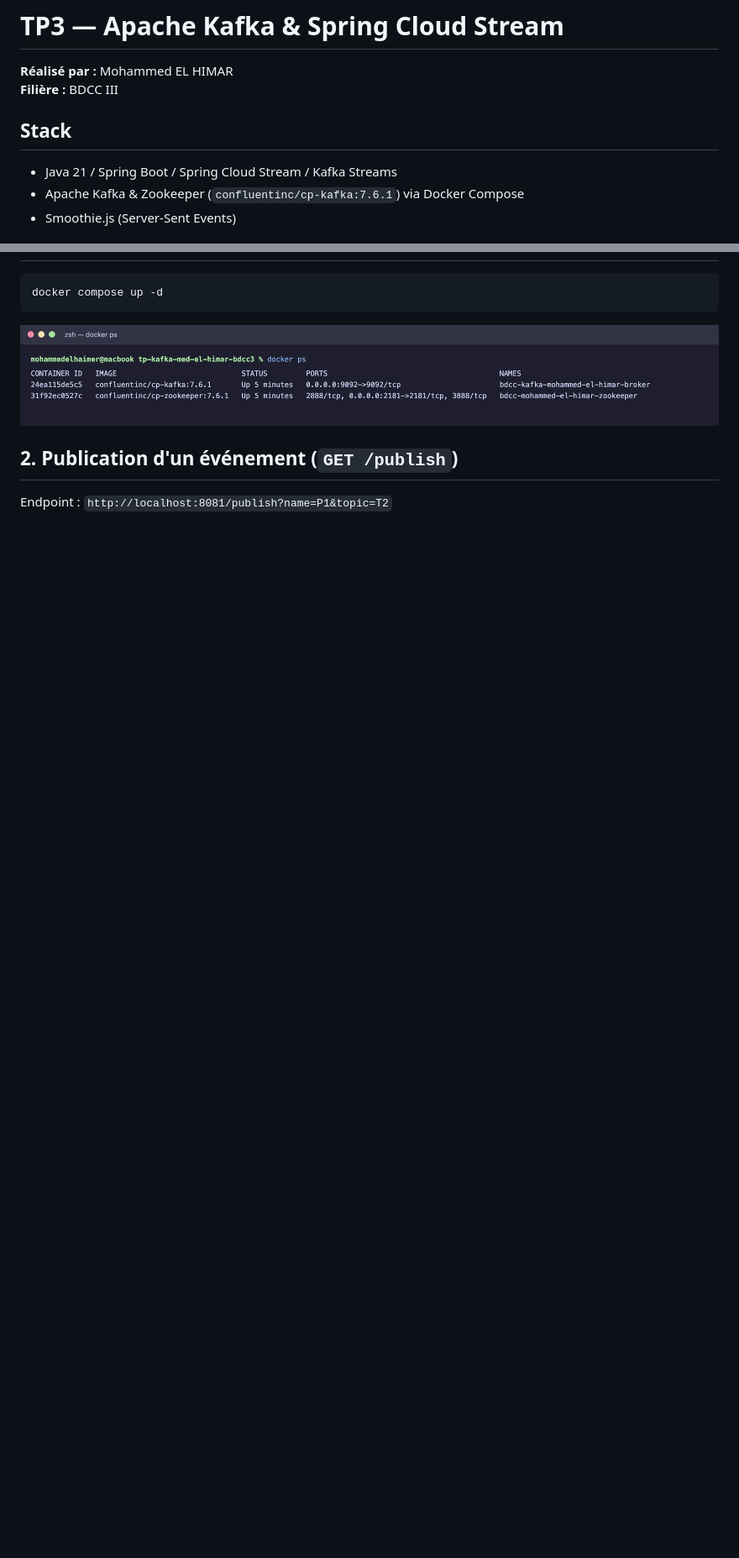
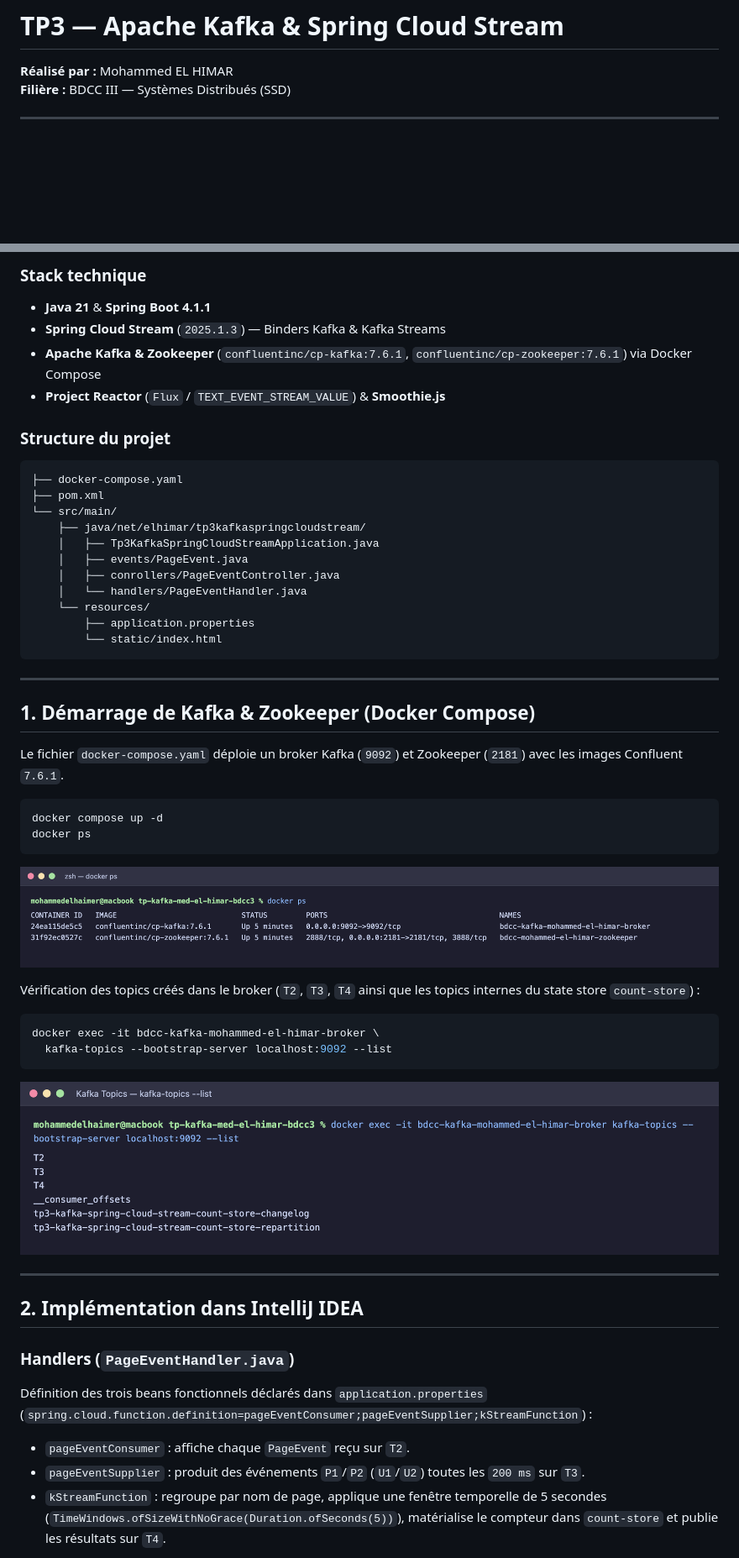
Before and after one commit to noalibi99/tp-kafka-med-el-himar-bdcc3, a Markdown page: README.md, 2 parts joined by grey strips. Shown at 84% size. GitHub-like rendering; pictures changed too: images/06-topics.png (added); blank space fills up the shorter version.

Commit message:
update readme with more details and intellij screenshots

````diff
--- a/README.md
+++ b/README.md
@@ -1,10 +1,7 @@
 # TP3 — Apache Kafka & Spring Cloud Stream
 
 **Réalisé par :** Mohammed EL HIMAR
-**Filière :** BDCC III
+**Filière :** BDCC III — Systèmes Distribués (SSD)
 
-## Stack
-- Java 21 / Spring Boot / Spring Cloud Stream / Kafka Streams
-- Apache Kafka & Zookeeper (`confluentinc/cp-kafka:7.6.1`) via Docker Compose
-- Smoothie.js (Server-Sent Events)
+---
 
@@ -12,7 +32,53 @@
+### Stack technique
+- **Java 21** & **Spring Boot 4.1.1**
+- **Spring Cloud Stream** (`2025.1.3`) — Binders Kafka & Kafka Streams
+- **Apache Kafka & Zookeeper** (`confluentinc/cp-kafka:7.6.1`, `confluentinc/cp-zookeeper:7.6.1`) via Docker Compose
+- **Project Reactor** (`Flux` / `TEXT_EVENT_STREAM_VALUE`) & **Smoothie.js**
+
+### Structure du projet
+```text
+├── docker-compose.yaml
+├── pom.xml
+└── src/main/
+    ├── java/net/elhimar/tp3kafkaspringcloudstream/
+    │   ├── Tp3KafkaSpringCloudStreamApplication.java
+    │   ├── events/PageEvent.java
+    │   ├── conrollers/PageEventController.java
+    │   └── handlers/PageEventHandler.java
+    └── resources/
+        ├── application.properties
+        └── static/index.html
+```
+
+---
+
+## 1. Démarrage de Kafka & Zookeeper (Docker Compose)
+
+Le fichier `docker-compose.yaml` déploie un broker Kafka (`9092`) et Zookeeper (`2181`) avec les images Confluent `7.6.1`.
+
 ```bash
 docker compose up -d
+docker ps
 ```
+
 ![Docker Containers](images/01-docker.png)
 
-## 2. Publication d'un événement (`GET /publish`)
-Endpoint : `http://localhost:8081/publish?name=P1&topic=T2`
+Vérification des topics créés dans le broker (`T2`, `T3`, `T4` ainsi que les topics internes du state store `count-store`) :
+
+```bash
+docker exec -it bdcc-kafka-mohammed-el-himar-broker \
+  kafka-topics --bootstrap-server localhost:9092 --list
+```
+
+![Kafka Topics](images/06-topics.png)
+
+---
+
+## 2. Implémentation dans IntelliJ IDEA
+
+### Handlers (`PageEventHandler.java`)
+Définition des trois beans fonctionnels déclarés dans `application.properties` (`spring.cloud.function.definition=pageEventConsumer;pageEventSupplier;kStreamFunction`) :
+- `pageEventConsumer` : affiche chaque `PageEvent` reçu sur `T2`.
+- `pageEventSupplier` : produit des événements `P1`/`P2` (`U1`/`U2`) toutes les `200 ms` sur `T3`.
+- `kStreamFunction` : regroupe par nom de page, applique une fenêtre temporelle de 5 secondes (`TimeWindows.ofSizeWithNoGrace(Duration.ofSeconds(5))`), matérialise le compteur dans `count-store` et publie les résultats sur `T4`.
+
````
Also changed, not shown: other parts of README.md (+99 -8 lines), images/07-supplier-t3.png (added), images/08-sse-analytics.png (added), images/09-intellij-handler.png (added), images/10-intellij-controller.png (added).
